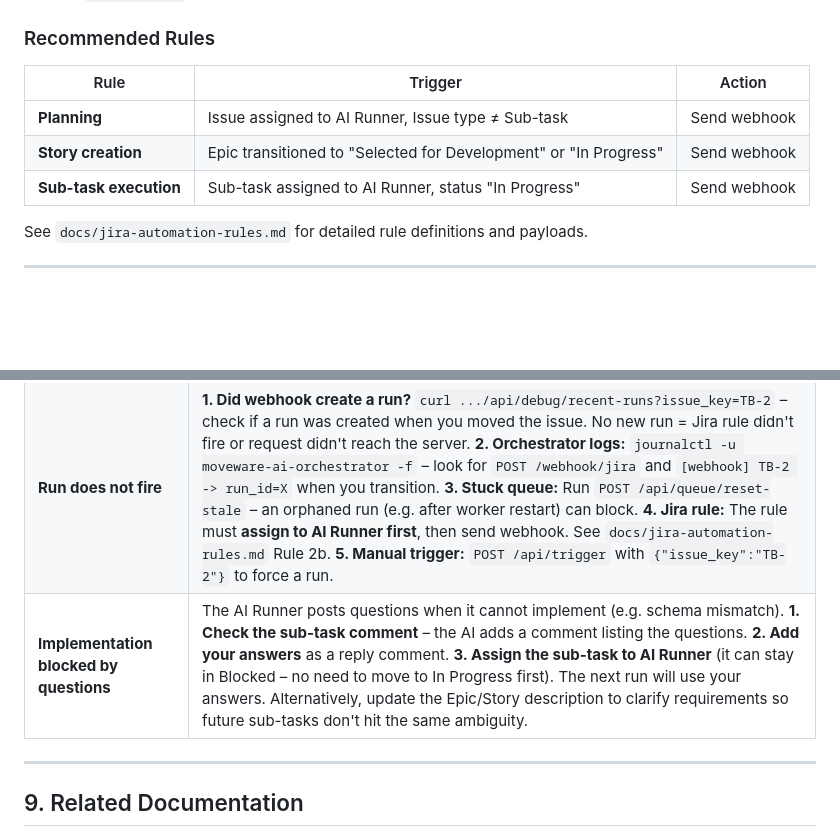
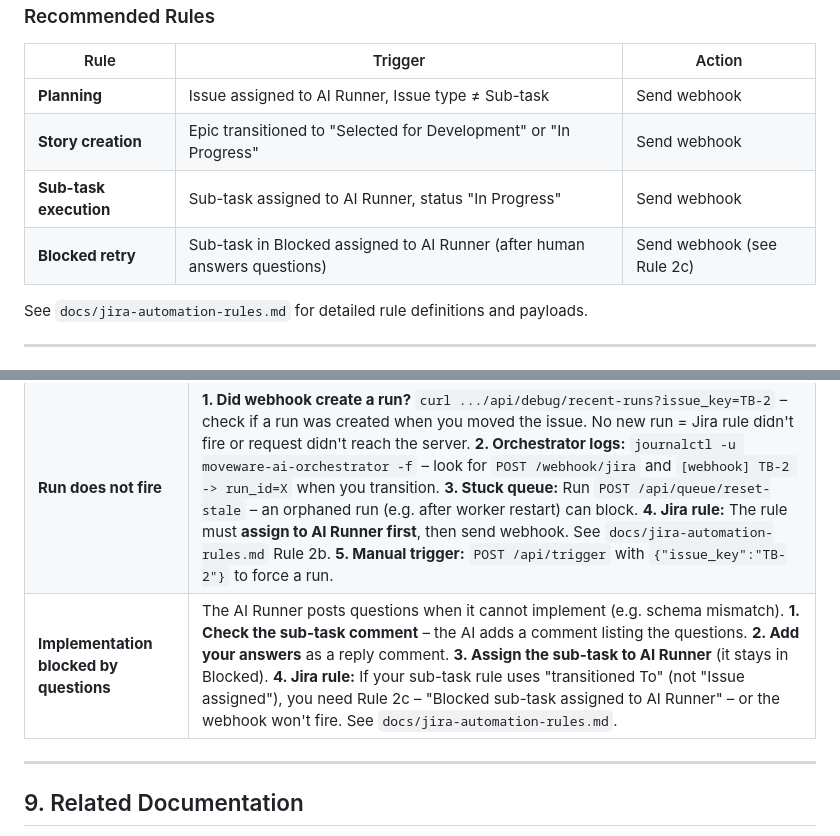
Before and after one commit to Moveware-Group/moveware-runner-ai, a Markdown page: docs/ai-runner-jira-setup-guide.md, 2 parts joined by grey strips. GitHub-like rendering; blank space fills up the shorter version.

```diff
--- a/docs/ai-runner-jira-setup-guide.md
+++ b/docs/ai-runner-jira-setup-guide.md
@@ -81,6 +81,7 @@ The AI Runner is triggered by Jira webhooks. Configure Jira Automation rules to
 | **Planning** | Issue assigned to AI Runner, Issue type ≠ Sub-task | Send webhook |
 | **Story creation** | Epic transitioned to "Selected for Development" or "In Progress" | Send webhook |
 | **Sub-task execution** | Sub-task assigned to AI Runner, status "In Progress" | Send webhook |
+| **Blocked retry** | Sub-task in Blocked assigned to AI Runner (after human answers questions) | Send webhook (see Rule 2c) |
 
 See `docs/jira-automation-rules.md` for detailed rule definitions and payloads.
 
@@ -181,7 +182,7 @@ The existing Jira rule (sub-task assigned to AI Runner) will fire. The AI Runner
 | **Worker not picking up runs** | Webhooks return 200 OK but worker never claims runs. **1. Check queue:** `GET /api/queue/stats` shows `total_queued`, `stale_runs`. **2. Stale runs:** Runs stuck in `claimed`/`running` (from crashes) can block the repo. Reset them: `POST /api/queue/reset-stale` with header `X-Admin-Secret: <ADMIN_SECRET>`. **3. DB path:** Ensure orchestrator and worker use the same `DB_PATH` (same `EnvironmentFile` in systemd). |
 | **AI Console shows completed but Jira still In Progress** | Edge case – transitions usually work. **1. Manually move** the issue to In Testing (code is committed). **2. Check worker logs** for `Warning: No transition to '...'` if it recurs. **3. Reset stale** if another run is blocked. |
 | **Run does not fire** | **1. Did webhook create a run?** `curl .../api/debug/recent-runs?issue_key=TB-2` – check if a run was created when you moved the issue. No new run = Jira rule didn't fire or request didn't reach the server. **2. Orchestrator logs:** `journalctl -u moveware-ai-orchestrator -f` – look for `POST /webhook/jira` and `[webhook] TB-2 -> run_id=X` when you transition. **3. Stuck queue:** Run `POST /api/queue/reset-stale` – an orphaned run (e.g. after worker restart) can block. **4. Jira rule:** The rule must **assign to AI Runner first**, then send webhook. See `docs/jira-automation-rules.md` Rule 2b. **5. Manual trigger:** `POST /api/trigger` with `{"issue_key":"TB-2"}` to force a run. |
-| **Implementation blocked by questions** | The AI Runner posts questions when it cannot implement (e.g. schema mismatch). **1. Check the sub-task comment** – the AI adds a comment listing the questions. **2. Add your answers** as a reply comment. **3. Assign the sub-task to AI Runner** (it can stay in Blocked – no need to move to In Progress first). The next run will use your answers. Alternatively, update the Epic/Story description to clarify requirements so future sub-tasks don't hit the same ambiguity. |
+| **Implementation blocked by questions** | The AI Runner posts questions when it cannot implement (e.g. schema mismatch). **1. Check the sub-task comment** – the AI adds a comment listing the questions. **2. Add your answers** as a reply comment. **3. Assign the sub-task to AI Runner** (it stays in Blocked). **4. Jira rule:** If your sub-task rule uses "transitioned To" (not "Issue assigned"), you need Rule 2c – "Blocked sub-task assigned to AI Runner" – or the webhook won't fire. See `docs/jira-automation-rules.md`. |
 
 ---
 
```
Also changed, not shown: docs/jira-automation-rules.md (+26 -2 lines).
